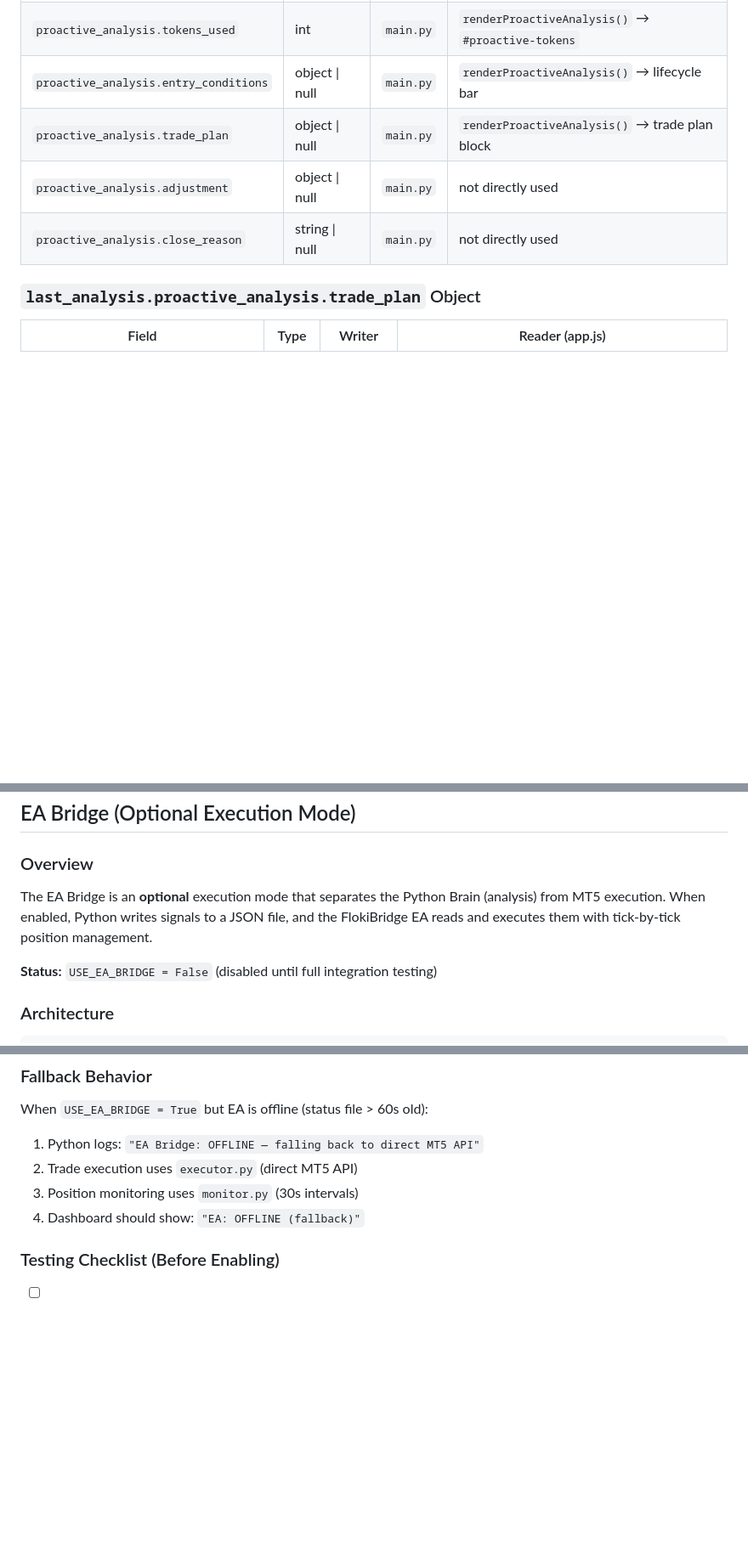
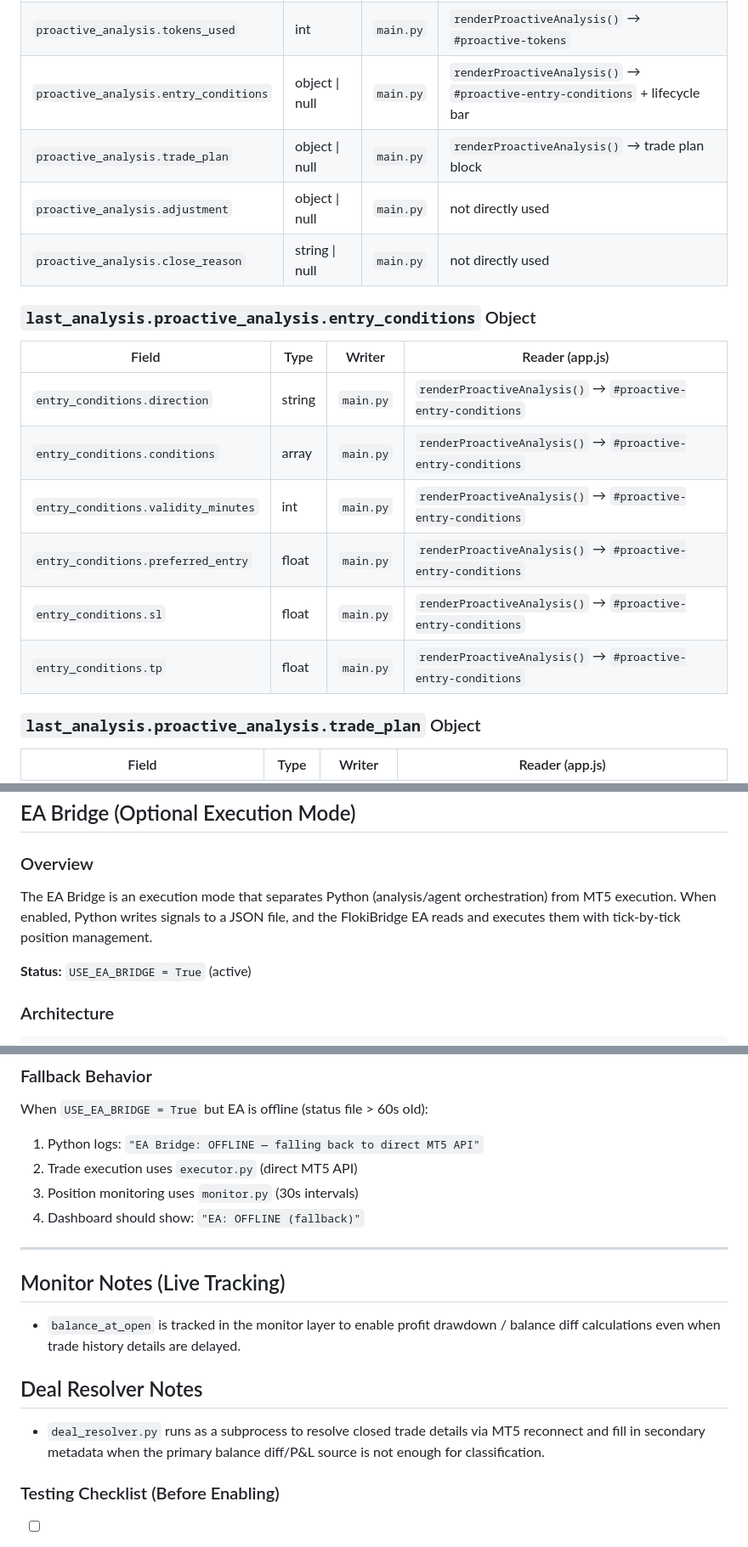
Before and after one commit to hhvivaldi/flokiwatch, a Markdown page: FIELD_CONTRACT.md, 3 parts joined by grey strips. Shown at 85% size. Drawn GitHub-style; blank space fills up the shorter version.

Commit message:
docs: update FIELD_CONTRACT.md with new fields and element IDs

```diff
--- a/FIELD_CONTRACT.md
+++ b/FIELD_CONTRACT.md
@@ -160,10 +160,21 @@
 | `proactive_analysis.concerns` | array of strings | `main.py` | `renderProactiveAnalysis()` → `#proactive-concerns` |
 | `proactive_analysis.latency_ms` | int | `main.py` | `renderProactiveAnalysis()` → `#proactive-latency` |
 | `proactive_analysis.tokens_used` | int | `main.py` | `renderProactiveAnalysis()` → `#proactive-tokens` |
-| `proactive_analysis.entry_conditions` | object \| null | `main.py` | `renderProactiveAnalysis()` → lifecycle bar |
+| `proactive_analysis.entry_conditions` | object \| null | `main.py` | `renderProactiveAnalysis()` → `#proactive-entry-conditions` + lifecycle bar |
 | `proactive_analysis.trade_plan` | object \| null | `main.py` | `renderProactiveAnalysis()` → trade plan block |
 | `proactive_analysis.adjustment` | object \| null | `main.py` | not directly used |
 | `proactive_analysis.close_reason` | string \| null | `main.py` | not directly used |
+
+### `last_analysis.proactive_analysis.entry_conditions` Object
+
+| Field | Type | Writer | Reader (app.js) |
+|-------|------|--------|-----------------|
+| `entry_conditions.direction` | string | `main.py` | `renderProactiveAnalysis()` → `#proactive-entry-conditions` |
+| `entry_conditions.conditions` | array | `main.py` | `renderProactiveAnalysis()` → `#proactive-entry-conditions` |
+| `entry_conditions.validity_minutes` | int | `main.py` | `renderProactiveAnalysis()` → `#proactive-entry-conditions` |
+| `entry_conditions.preferred_entry` | float | `main.py` | `renderProactiveAnalysis()` → `#proactive-entry-conditions` |
+| `entry_conditions.sl` | float | `main.py` | `renderProactiveAnalysis()` → `#proactive-entry-conditions` |
+| `entry_conditions.tp` | float | `main.py` | `renderProactiveAnalysis()` → `#proactive-entry-conditions` |
 
 ### `last_analysis.proactive_analysis.trade_plan` Object
 
@@ -358,9 +369,9 @@ The Live column in the History comparison table is filtered to **current system
 
 ### Overview
 
-The EA Bridge is an **optional** execution mode that separates the Python Brain (analysis) from MT5 execution. When enabled, Python writes signals to a JSON file, and the FlokiBridge EA reads and executes them with tick-by-tick position management.
+The EA Bridge is an execution mode that separates Python (analysis/agent orchestration) from MT5 execution. When enabled, Python writes signals to a JSON file, and the FlokiBridge EA reads and executes them with tick-by-tick position management.
 
-**Status:** `USE_EA_BRIDGE = False` (disabled until full integration testing)
+**Status:** `USE_EA_BRIDGE = True` (active)
 
 ### Architecture
 
@@ -483,6 +494,16 @@ When `USE_EA_BRIDGE = True` but EA is offline (status file > 60s old):
 3. Position monitoring uses `monitor.py` (30s intervals)
 4. Dashboard should show: `"EA: OFFLINE (fallback)"`
 
+---
+
+## Monitor Notes (Live Tracking)
+
+- `balance_at_open` is tracked in the monitor layer to enable profit drawdown / balance diff calculations even when trade history details are delayed.
+
+## Deal Resolver Notes
+
+- `deal_resolver.py` runs as a subprocess to resolve closed trade details via MT5 reconnect and fill in secondary metadata when the primary balance diff/P&L source is not enough for classification.
+
 ### Testing Checklist (Before Enabling)
 
 - [ ] Python writes `brain_signal.json` correctly
```
